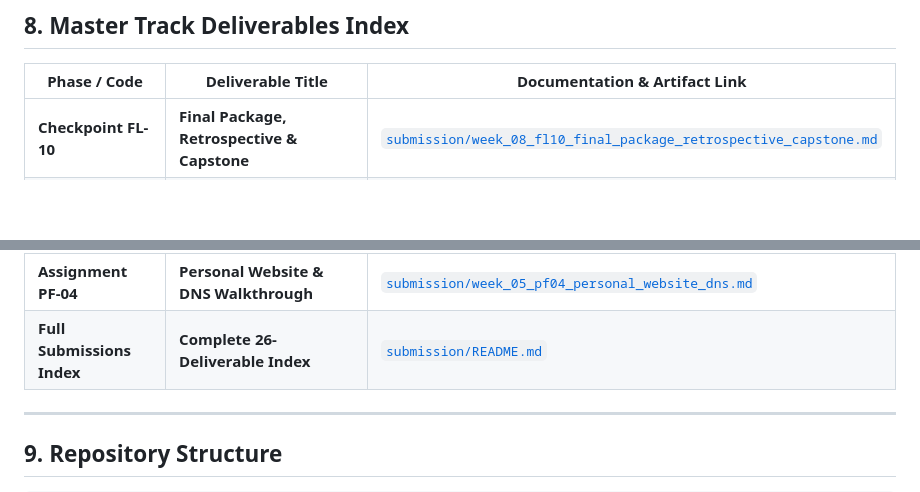
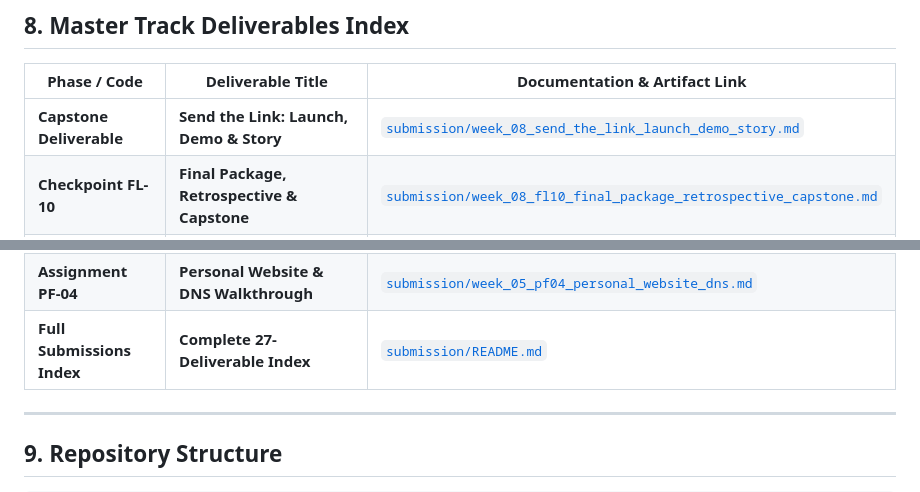
Before and after one commit to ZeyadArafa/FlyRank-Intern, a Markdown page: README.md, 2 parts joined by grey strips. Rendered like a GitHub page; blank space fills up the shorter version.

```diff
--- a/README.md
+++ b/README.md
@@ -160,6 +160,7 @@ In alignment with the FlyRank Honest Claim Discipline:
 
 | Phase / Code | Deliverable Title | Documentation & Artifact Link |
 |---|---|---|
+| **Capstone Deliverable** | **Send the Link: Launch, Demo & Story** | [`submission/week_08_send_the_link_launch_demo_story.md`](file:///d:/FlyRank%20Intern/FlyRank-Intern/submission/week_08_send_the_link_launch_demo_story.md) |
 | **Checkpoint FL-10** | **Final Package, Retrospective & Capstone** | [`submission/week_08_fl10_final_package_retrospective_capstone.md`](file:///d:/FlyRank%20Intern/FlyRank-Intern/submission/week_08_fl10_final_package_retrospective_capstone.md) |
 | **Assignment FL-09** | **Documentation & Unlisted Demo Video** | [`submission/week_08_fl09_documentation_demo_video.md`](file:///d:/FlyRank%20Intern/FlyRank-Intern/submission/week_08_fl09_documentation_demo_video.md) |
 | **Capstone Project** | **Master Capstone Impact Project** | [`submission/week_06_fl_capstone_impact_project.md`](file:///d:/FlyRank%20Intern/FlyRank-Intern/submission/week_06_fl_capstone_impact_project.md) |
@@ -171,7 +172,7 @@ In alignment with the FlyRank Honest Claim Discipline:
 | **Assignment FL-02** | **Prompting Fundamentals on Real Tasks** | [`submission/week_02_fl02_prompting_fundamentals.md`](file:///d:/FlyRank%20Intern/FlyRank-Intern/submission/week_02_fl02_prompting_fundamentals.md) |
 | **Assignment FL-01** | **AI Workflow Audit & Toolkit Setup** | [`submission/week_01_fl01_ai_workflow_audit.md`](file:///d:/FlyRank%20Intern/FlyRank-Intern/submission/week_01_fl01_ai_workflow_audit.md) |
 | **Assignment PF-04** | **Personal Website & DNS Walkthrough** | [`submission/week_05_pf04_personal_website_dns.md`](file:///d:/FlyRank%20Intern/FlyRank-Intern/submission/week_05_pf04_personal_website_dns.md) |
-| **Full Submissions Index** | **Complete 26-Deliverable Index** | [`submission/README.md`](file:///d:/FlyRank%20Intern/FlyRank-Intern/submission/README.md) |
+| **Full Submissions Index** | **Complete 27-Deliverable Index** | [`submission/README.md`](file:///d:/FlyRank%20Intern/FlyRank-Intern/submission/README.md) |
 
 ---
 
```
Also changed, not shown: submission/README.md (+5 -1 lines), submission/week_08_send_the_link_launch_demo_story.md (added, +176 -0 lines).
